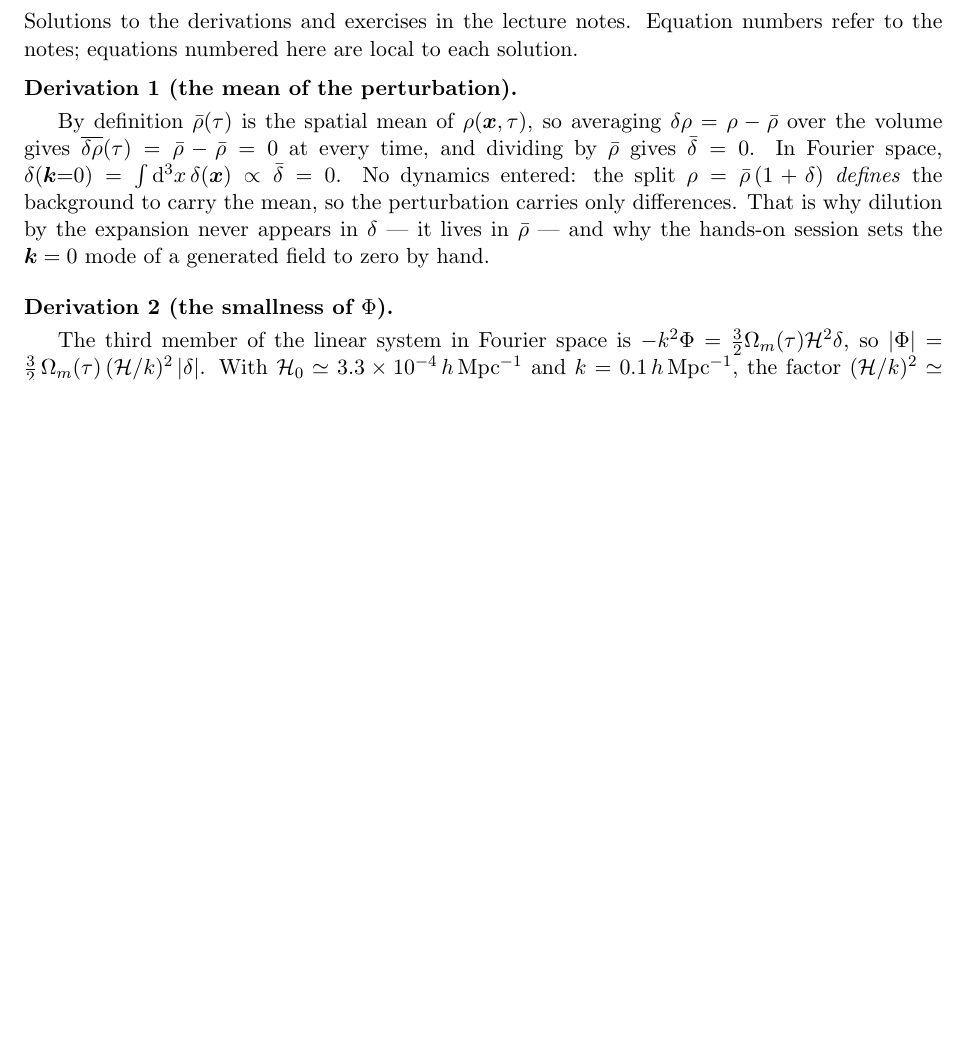
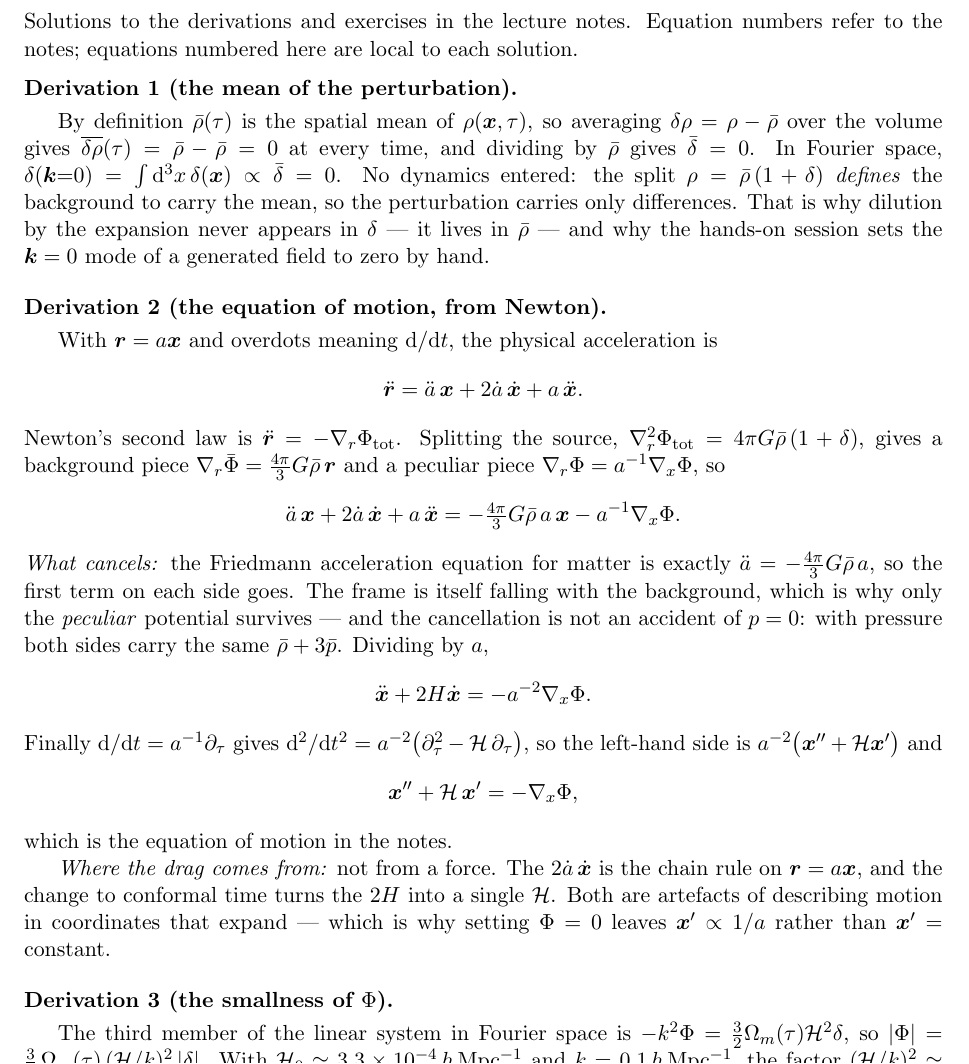
Before and after one commit to MinhMPA/EFT-with-FFT, a LaTeX document (PT_lectures_solutions.tex): part of page 1 of 3 before the commit and part of page 1 of 4 after it, cut so that both start at the same text, the shorter picture padded with empty space. Compiled offline with pdfLaTeX.

Commit message:
Add a Newtonian derivation of the equation of motion
(1.3) had one derivation route, Exercise 1.1, which comes down to it from the
geodesic equation. The complementary route is more useful during a break and
needs no relativity: start from momentum conservation in physical coordinates,
r = a x, split the potential into background and peculiar, and transform. It
is now Derivation 2, with the full algebra in the companion note.

It teaches two things the lectured text asserts but never shows. What cancels:
the background gravity goes against a-double-dot by the Friedmann acceleration
equation, so the frame is falling with the background and only the peculiar
potential survives -- and that cancellation is not an accident of p = 0, since
with pressure both sides carry the same rho + 3p. Where the drag comes from:
the chain rule on r = a x gives 2 a-dot x-dot, and conformal time turns 2H into
a single H. Neither is a force, which is why the notes' claim that free
particles coast to rest is a statement about coordinates, not about friction.

Two defects fixed on the way. \vr was never defined in either preamble -- nine
undefined-control-sequence errors, invisible to a warning-only check, caught
because CLAUDE.md now says to grep for errors. And the derivation counter runs
in document order, which put the new derivation second and the smallness of Phi
third, so the two solutions were relabelled to match; \ref{der:eom} now resolves
correctly rather than being hardcoded.

```diff
--- a/PT_lectures_solutions.tex
+++ b/PT_lectures_solutions.tex
@@ -12,6 +12,7 @@
 \newcommand{\vq}{\bm{q}}
 \newcommand{\vk}{\bm{k}}
 \newcommand{\vu}{\bm{u}}
+\newcommand{\vr}{\bm{r}}
 \newcommand{\vPsi}{\bm{\Psi}}
 \newcommand{\nhat}{\hat{\bm{z}}}
 \newcommand{\khat}{\hat{\bm{k}}}
@@ -54,7 +55,44 @@ in $\bar\rho$ --- and why the hands-on session sets the $\vk = 0$ mode of a
 generated field to zero by hand.
 \end{solution}
 
-\begin{solution}{Derivation 2 (the smallness of $\Phi$).}
+\begin{solution}{Derivation 2 (the equation of motion, from Newton).}
+With $\vr = a\vx$ and overdots meaning $\dd/\dd t$, the physical acceleration is
+\begin{equation*}
+\ddot\vr = \ddot a\,\vx + 2\dot a\,\dot\vx + a\,\ddot\vx .
+\end{equation*}
+Newton's second law is $\ddot\vr = -\nabla_r\Phi_{\rm tot}$. Splitting the
+source, $\nabla_r^2\Phi_{\rm tot} = 4\pi G\bar\rho\,(1+\delta)$, gives a
+background piece $\nabla_r\bar\Phi = \tfrac{4\pi}{3}G\bar\rho\,\vr$ and a
+peculiar piece $\nabla_r\Phi = a^{-1}\nabla_x\Phi$, so
+\begin{equation*}
+\ddot a\,\vx + 2\dot a\,\dot\vx + a\,\ddot\vx
+= -\tfrac{4\pi}{3}G\bar\rho\,a\,\vx - a^{-1}\nabla_x\Phi .
+\end{equation*}
+\emph{What cancels:} the Friedmann acceleration equation for matter is exactly
+$\ddot a = -\tfrac{4\pi}{3}G\bar\rho\,a$, so the first term on each side goes.
+The frame is itself falling with the background, which is why only the
+\emph{peculiar} potential survives --- and the cancellation is not an accident
+of $p = 0$: with pressure both sides carry the same $\bar\rho + 3\bar p$.
+Dividing by $a$,
+\begin{equation*}
+\ddot\vx + 2H\dot\vx = -a^{-2}\nabla_x\Phi .
+\end{equation*}
+Finally $\dd/\dd t = a^{-1}\partial_\tau$ gives
+$\dd^2/\dd t^2 = a^{-2}\big(\partial_\tau^2 - \cH\,\partial_\tau\big)$, so the
+left-hand side is $a^{-2}\big(\vx'' + \cH\vx'\big)$ and
+\begin{equation*}
+\vx'' + \cH\,\vx' = -\nabla_x\Phi ,
+\end{equation*}
+which is the equation of motion in the notes.
+
+\emph{Where the drag comes from:} not from a force. The $2\dot a\,\dot\vx$ is
+the chain rule on $\vr = a\vx$, and the change to conformal time turns the $2H$
+into a single $\cH$. Both are artefacts of describing motion in coordinates that
+expand --- which is why setting $\Phi = 0$ leaves $\vx' \propto 1/a$ rather than
+$\vx' = $ constant.
+\end{solution}
+
+\begin{solution}{Derivation 3 (the smallness of $\Phi$).}
 The third member of the linear system in Fourier space is
 $-k^2\Phi = \tfrac32\Om(\tau)\cH^2\delta$, so
 $|\Phi| = \tfrac32\,\Om(\tau)\,(\cH/k)^2\,|\delta|$. With
```
Also changed, not shown: PT_lectures.tex (+15 -2 lines), PT_lectures_solutions.tex (2 more changed lines).
